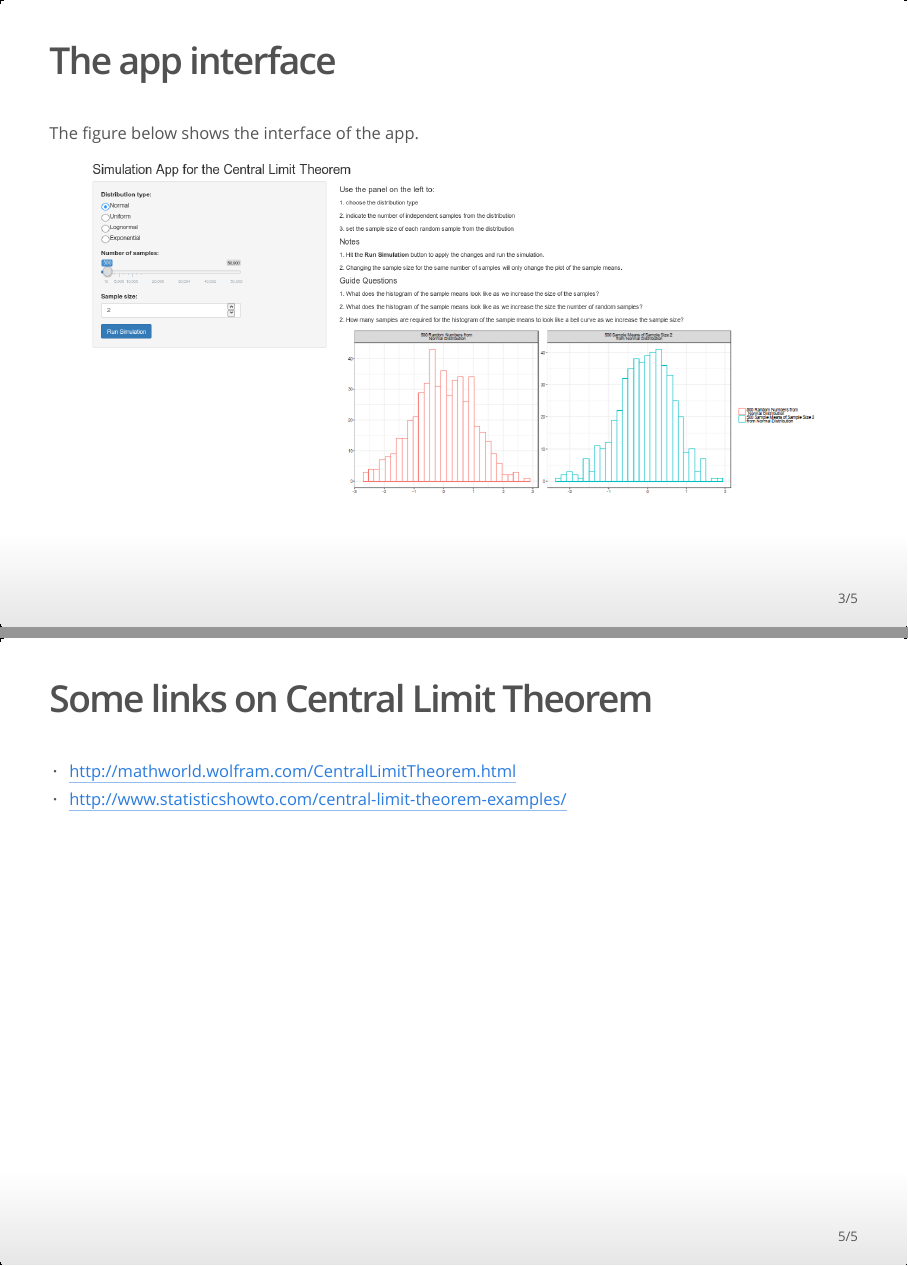
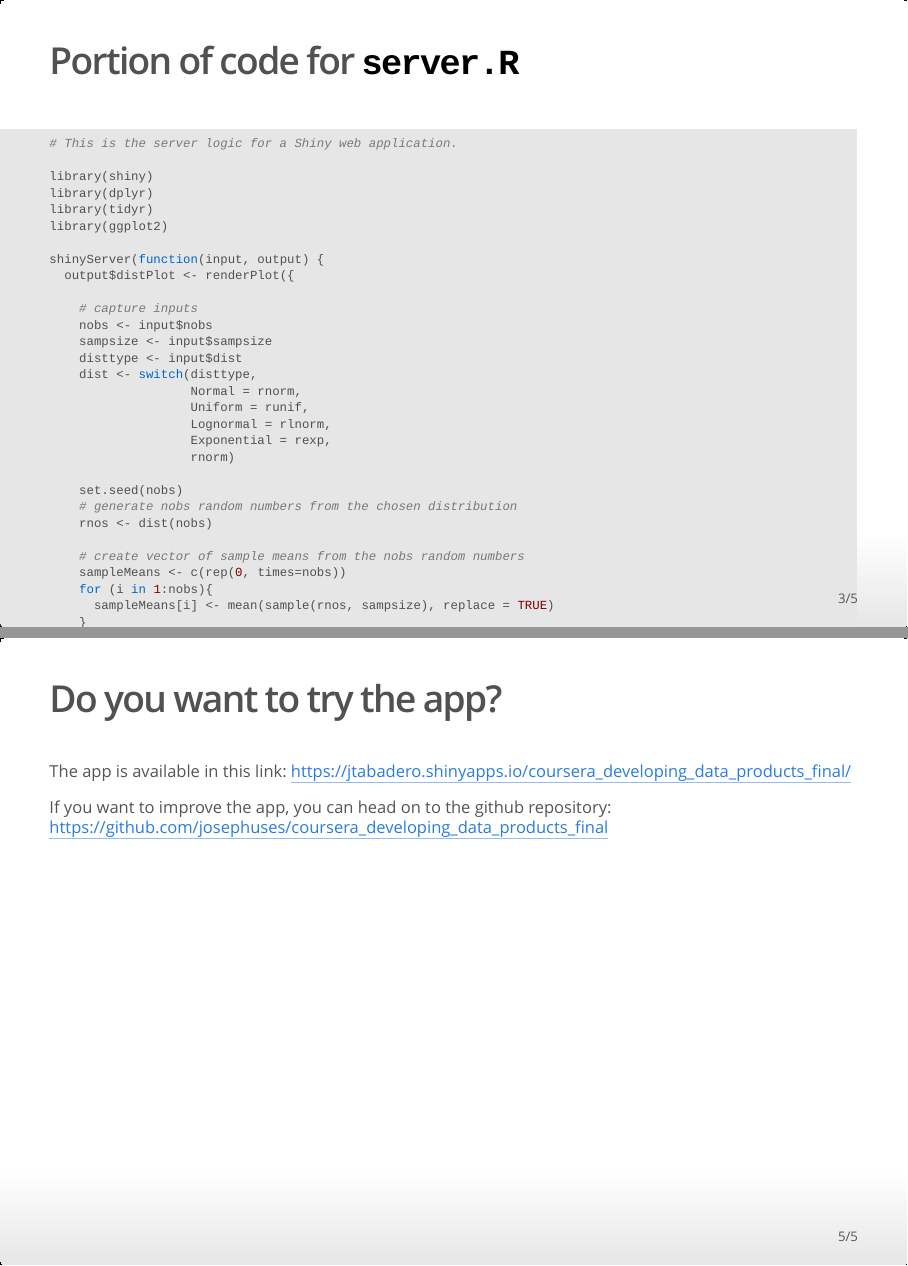
Before and after one commit to josephuses/coursera_developing_data_products_final, an R Markdown document (pitch.Rmd): pages 3 and 5 of 5, joined at a grey line. The pictures show the output file pitch.html that the author committed with the source, opened offline.

Commit message:
edited presentation

````diff
--- a/pitch.Rmd
+++ b/pitch.Rmd
@@ -22,3 +22,52 @@ Using the Central Limit Theorem App, students can see how the histogram of the s
 
 The same app also enables us to show the rate of convergence to the bell shape curve of the histogram of the sample means as we increase the sample size.
 
+## Portion of code for `server.R`
+
+```{r, eval=FALSE, echo=TRUE}
+# This is the server logic for a Shiny web application.
+
+library(shiny)
+library(dplyr)
+library(tidyr)
+library(ggplot2)
+
+shinyServer(function(input, output) {
+  output$distPlot <- renderPlot({
+
+    # capture inputs
+    nobs <- input$nobs
+    sampsize <- input$sampsize
+    disttype <- input$dist
+    dist <- switch(disttype,
+                   Normal = rnorm,
+                   Uniform = runif,
+                   Lognormal = rlnorm,
+                   Exponential = rexp,
+                   rnorm)
+
+    set.seed(nobs)
+    # generate nobs random numbers from the chosen distribution
+    rnos <- dist(nobs)
+
+    # create vector of sample means from the nobs random numbers
+    sampleMeans <- c(rep(0, times=nobs))
+    for (i in 1:nobs){
+      sampleMeans[i] <- mean(sample(rnos, sampsize), replace = TRUE)
+    }
+
+    # create panel for two side-by-side plots
+    # of the nobs observations from the distribution
+    # and the nobs sample means of sampsize size
+
+    df <- data.frame(
+      rnos ,
+      sampleMeans)
+
+    df %>%
+      gather(samp, value, rnos:sampleMeans) %>%
+      mutate(
+        samp = factor(samp,
+                      labels = c(
+                        paste(nobs, "Random Numbers from\n", disttype, "Distribution"),
+                        paste(nobs, "Sample Means of Sample Size", sampsize, "\nfrom", disttype, "Distribution")))) %>%
@@ -25,3 +81,12 @@ The same app also enables us to show the rate of convergence to the bell shape c
+      ##dist size, parameter from slider
+  })
+}
+)
+
+```
+
+
+
 ## The app interface
 
 The figure below shows the interface of the app.
@@ -35,9 +100,3 @@ knitr::include_graphics("interface.png")
 The app is available in this link: https://jtabadero.shinyapps.io/coursera_developing_data_products_final/
 
 If you want to improve the app, you can head on to the github repository: https://github.com/josephuses/coursera_developing_data_products_final
-
-
-## Some links on Central Limit Theorem
-
-* http://mathworld.wolfram.com/CentralLimitTheorem.html
-* http://www.statisticshowto.com/central-limit-theorem-examples/
````
Also changed, not shown: pitch.html, pitch.Rmd (7 more changed lines).
